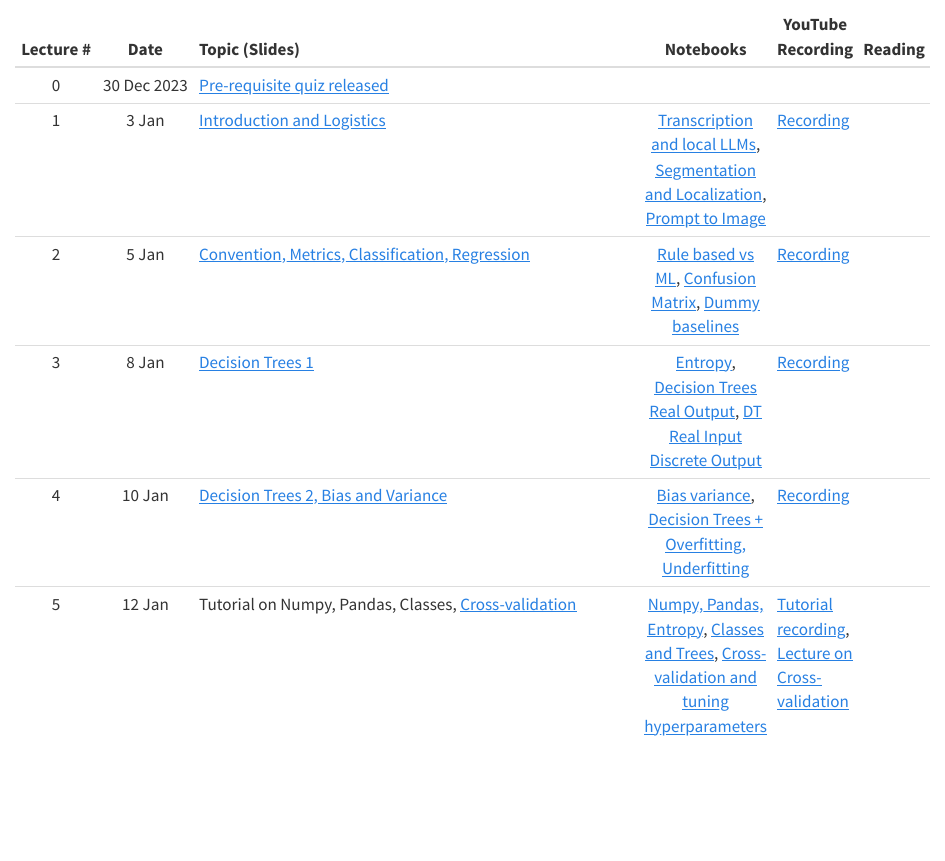
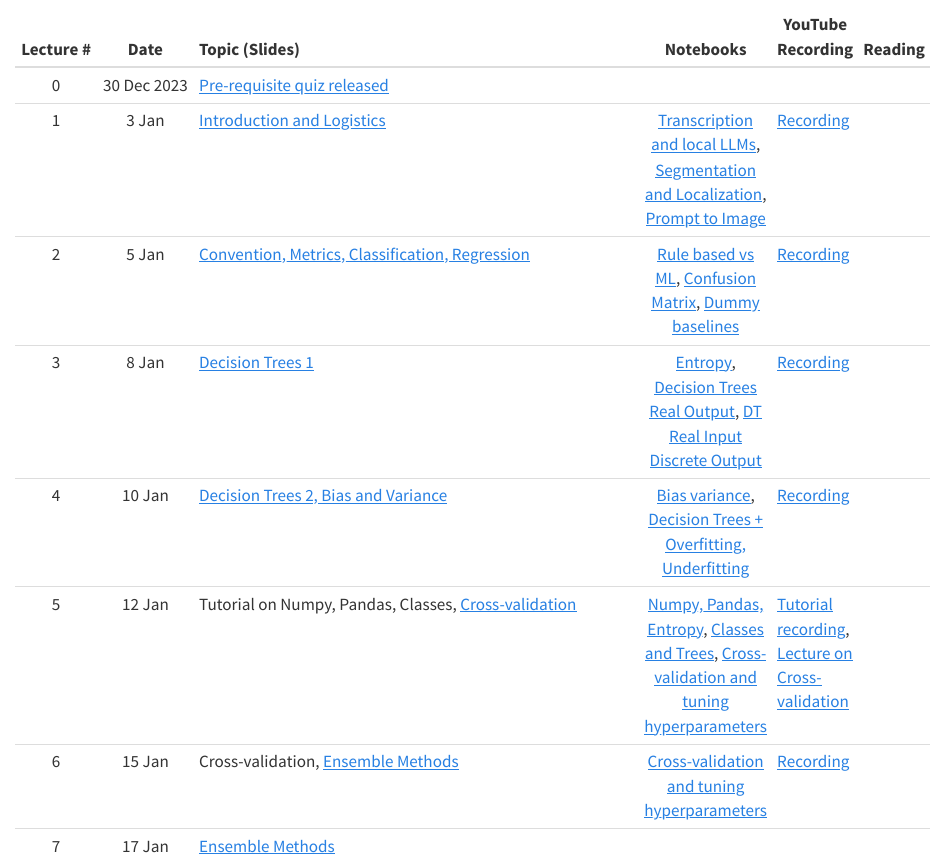
Before and after one commit to nipunbatra/ml2024, a Quarto document (schedule.qmd): the page in a window 1100 px wide, from 230 px down. Rendered offline with R 4.5, knitr and Pandoc in place of Quarto, with nearby package versions.

Commit message:
added scheudle

```diff
--- a/schedule.qmd
+++ b/schedule.qmd
@@ -21,6 +21,8 @@ title: "Schedule"
 | 3| 8 Jan| [Decision Trees 1](https://nipunbatra.github.io/ml-teaching/slides/decision-trees.pdf)|[Entropy](https://nipunbatra.github.io/ml-teaching/notebooks/entropy.html), [Decision Trees Real Output](https://nipunbatra.github.io/ml-teaching/notebooks/decision-tree-real-output.html), [DT Real Input Discrete Output](https://nipunbatra.github.io/ml-teaching/notebooks/decision-tree-real-input-discrete-output.html)|[Recording](https://www.youtube.com/watch?v=Bc6p3Yxgo7c)||
 | 4| 10 Jan| [Decision Trees 2, Bias and Variance](https://nipunbatra.github.io/ml-teaching/slides/bias-variance.pdf)|[Bias variance](https://nipunbatra.github.io/ml-teaching/notebooks/bias-variance.html), [Decision Trees + Overfitting, Underfitting](https://nipunbatra.github.io/ml-teaching/notebooks/decision-tree-real-input-real-output.html)| [Recording](https://www.youtube.com/watch?v=zqNj-B78i_0)||
 |5| 12 Jan| Tutorial on Numpy, Pandas, Classes, [Cross-validation](https://nipunbatra.github.io/ml-teaching/slides/cross-validation.pdf)| [Numpy, Pandas, Entropy](https://nipunbatra.github.io/ml-teaching/notebooks/numpy-pandas-basics.html), [Classes and Trees](https://nipunbatra.github.io/ml-teaching/notebooks/classes-trees.html), [Cross-validation and tuning hyperparameters](https://nipunbatra.github.io/ml-teaching/notebooks/hyperparams-experiments.html)| [Tutorial recording](https://www.youtube.com/watch?v=P980btm9C3c), [Lecture on Cross-validation](https://www.youtube.com/watch?v=GP4XW8wzPM8)||
+|6| 15 Jan| Cross-validation, [Ensemble Methods](https://nipunbatra.github.io/ml-teaching/slides/ensemble.pdf)| [Cross-validation and tuning hyperparameters](https://nipunbatra.github.io/ml-teaching/notebooks/hyperparams-experiments.html)| [Recording](https://www.youtube.com/watch?v=FrNR-1cfpHc)||
+|7| 17 Jan| [Ensemble Methods](https://nipunbatra.github.io/ml-teaching/slides/ensemble.pdf)| |||
 
 <!--
 |None| 4 Jan|[Pre-requisites quiz released](https://nipunbatra.github.io/ml2023/exams/prereq.html)|
```
